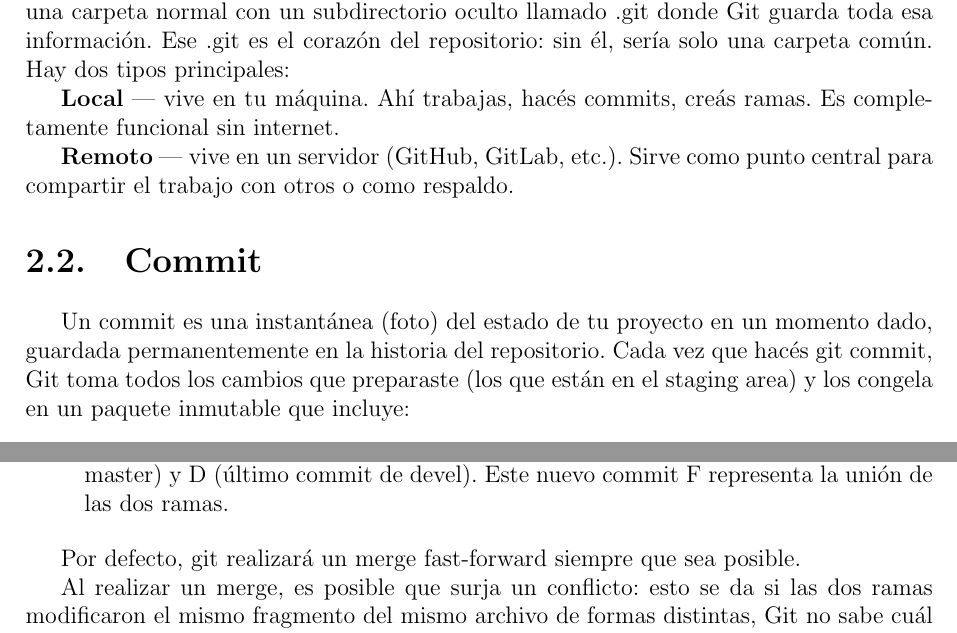
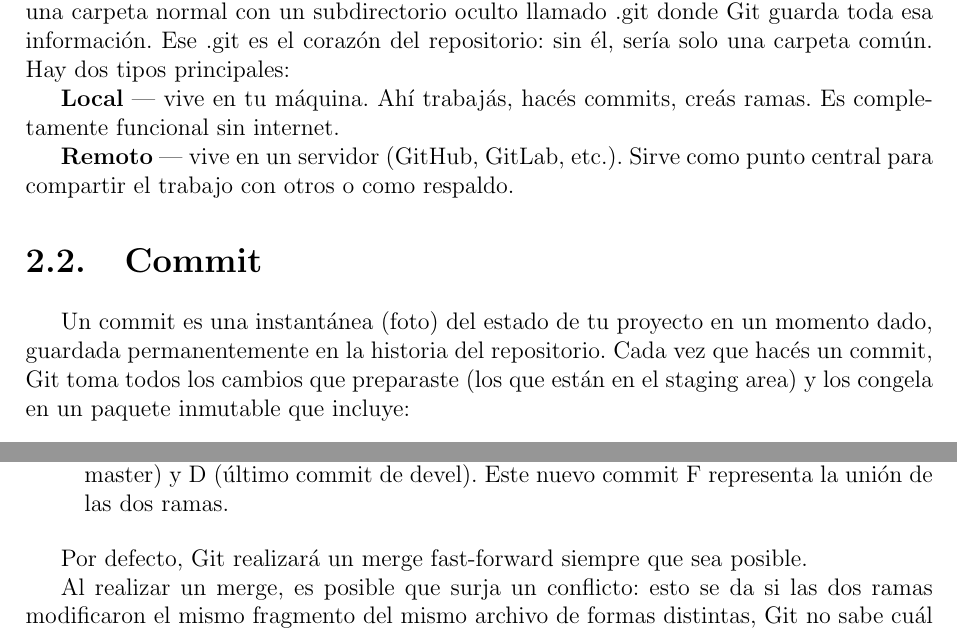
Before and after one commit to corte-itsv/apunte-git, a LaTeX document (apunte_git.tex): two parts of pages 4 and 8 of 9, joined at a grey line, cut so that both start at the same text. Compiled offline with pdfLaTeX.

Commit message:
fix: correct capitalization in Git terminology

```diff
--- a/apunte_git.tex
+++ b/apunte_git.tex
@@ -231,14 +231,14 @@ Técnicamente, es una carpeta normal con un subdirectorio oculto llamado .git do
 esa información. Ese .git es el corazón del repositorio: sin él, sería solo una carpeta común.
 Hay dos tipos principales:
 
-\textbf{Local} — vive en tu máquina. Ahí trabajas, hacés commits, creás ramas. Es completamente funcional sin internet.
+\textbf{Local} — vive en tu máquina. Ahí trabajás, hacés commits, creás ramas. Es completamente funcional sin internet.
 
 \textbf{Remoto} — vive en un servidor (GitHub, GitLab, etc.). Sirve como punto central para compartir el trabajo con otros o como respaldo.
 
 \section{Commit}
 Un commit es una instantánea (foto) del estado de tu proyecto en un momento dado, guardada permanentemente
 en la historia del repositorio.
-Cada vez que hacés git commit, Git toma todos los cambios que preparaste (los que están en el staging area) y
+Cada vez que hacés un commit, Git toma todos los cambios que preparaste (los que están en el staging area) y
 los congela en un paquete inmutable que incluye:
 
 \begin{itemize}
@@ -553,7 +553,7 @@ Existen dos formas de hacer un merge:
 
 \end{itemize}
 
-Por defecto, git realizará un merge fast-forward siempre que sea posible.
+Por defecto, Git realizará un merge fast-forward siempre que sea posible.
 
 Al realizar un merge, es posible que surja un conflicto: esto se da si las dos ramas modificaron
 el mismo fragmento del mismo archivo de formas distintas, Git no sabe cuál versión conservar y te
```
Also changed, not shown: apunte_git.tex (8 more changed lines).
